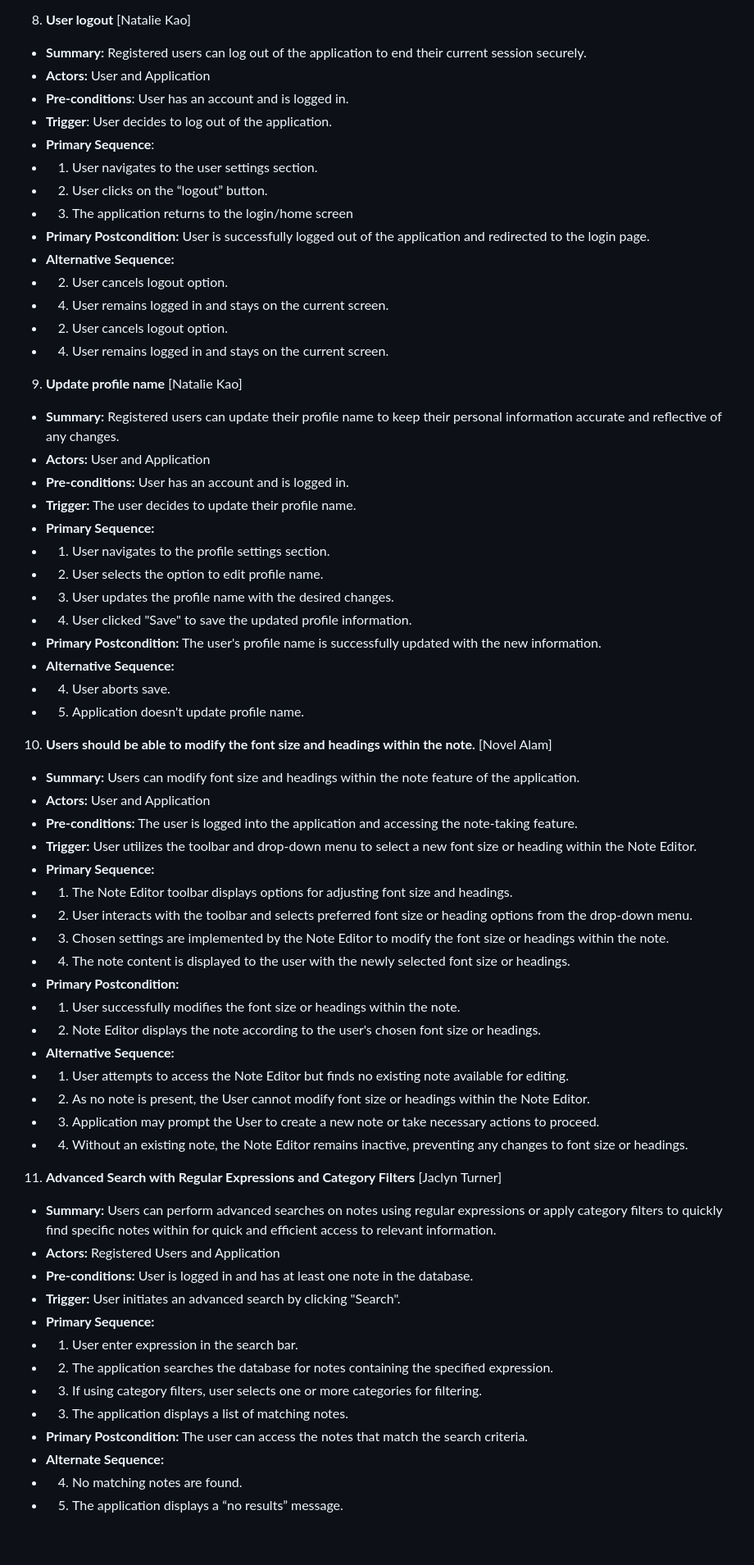
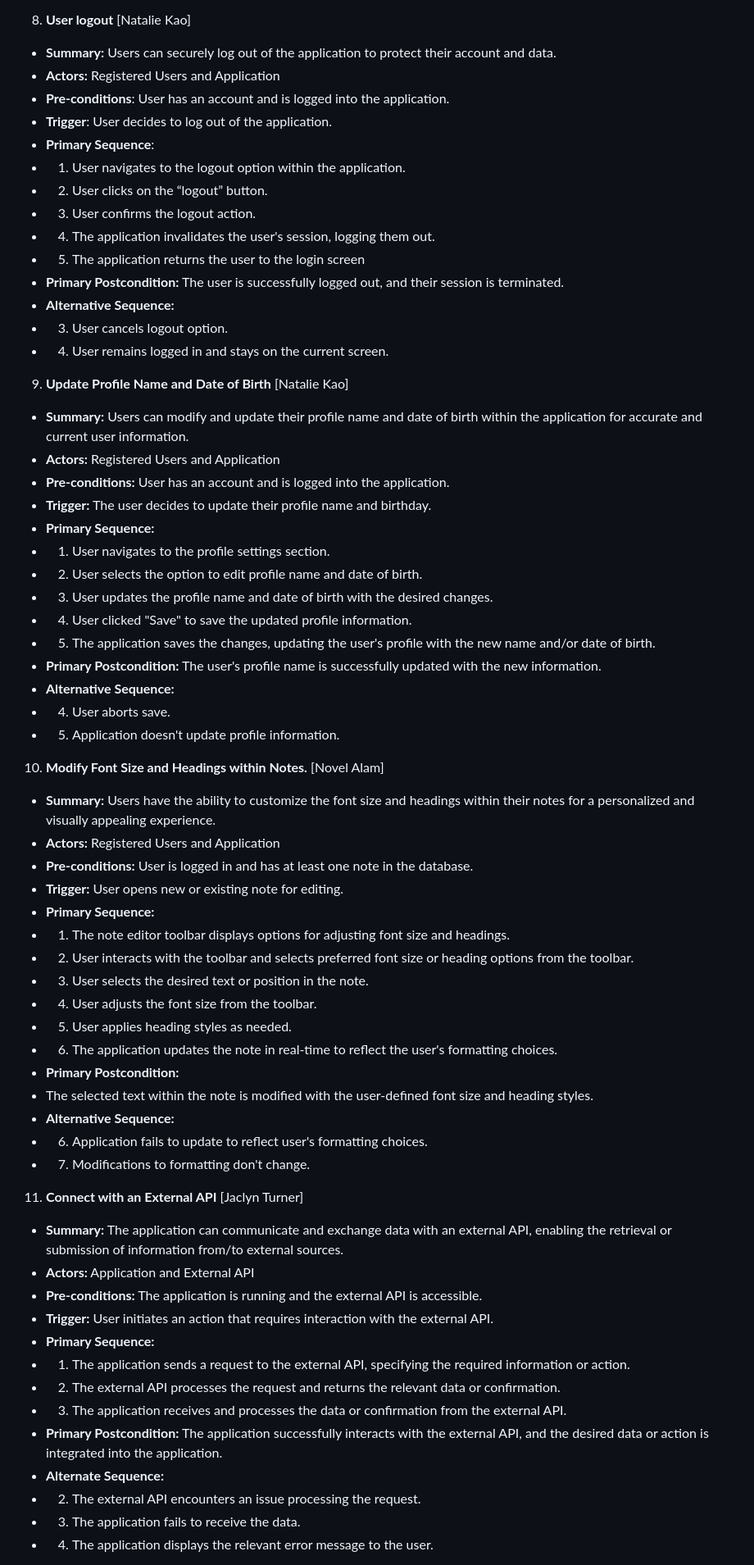
Before and after one commit to jark1234/131project, a Markdown page: requirements.md, the part around one of its changes. Shown at 82% size. GitHub-like rendering; blank space fills up the shorter version.

Commit message:
use cases 8-14

```diff
--- a/requirements.md
+++ b/requirements.md
@@ -159,67 +159,67 @@
 - 1. If the application encounters an issue switching mode, it informs the user with an error message, and the mode remains unchanged.
 
 8. **User logout** [Natalie Kao]
-- **Summary:** Registered users can log out of the application to end their current session securely.
-- **Actors:** User and Application
-- **Pre-conditions**: User has an account and is logged in.
+- **Summary:** Users can securely log out of the application to protect their account and data.
+- **Actors:** Registered Users and Application
+- **Pre-conditions**: User has an account and is logged into the application.
 - **Trigger**: User decides to log out of the application.
 - **Primary Sequence**:
-- 1. User navigates to the user settings section.
+- 1. User navigates to the logout option within the application.
 - 2. User clicks on the “logout” button.
-- 3. The application returns to the login/home screen
-- **Primary Postcondition:** User is successfully logged out of the application and redirected to the login page.
+- 3. User confirms the logout action.
+- 4. The application invalidates the user's session, logging them out.
+- 5. The application returns the user to the login screen
+- **Primary Postcondition:** The user is successfully logged out, and their session is terminated.
 - **Alternative Sequence:**
-- 2. User cancels logout option.
-- 4. User remains logged in and stays on the current screen.
-- 2. User cancels logout option.
+- 3. User cancels logout option.
 - 4. User remains logged in and stays on the current screen.
 
-9. **Update profile name** [Natalie Kao]
-- **Summary:** Registered users can update their profile name to keep their personal information accurate and reflective of any changes.
-- **Actors:** User and Application
-- **Pre-conditions:** User has an account and is logged in.
-- **Trigger:** The user decides to update their profile name.
+9. **Update Profile Name and Date of Birth** [Natalie Kao]
+- **Summary:** Users can modify and update their profile name and date of birth within the application for accurate and current user information.
+- **Actors:** Registered Users and Application
+- **Pre-conditions:** User has an account and is logged into the application.
+- **Trigger:** The user decides to update their profile name and birthday.
 - **Primary Sequence:**
 - 1. User navigates to the profile settings section.
-- 2. User selects the option to edit profile name.
-- 3. User updates the profile name with the desired changes.
+- 2. User selects the option to edit profile name and date of birth.
+- 3. User updates the profile name and date of birth with the desired changes.
 - 4. User clicked "Save" to save the updated profile information.
+- 5. The application saves the changes, updating the user's profile with the new name and/or date of birth.
 - **Primary Postcondition:** The user's profile name is successfully updated with the new information.
 - **Alternative Sequence:**
 - 4. User aborts save.
-- 5. Application doesn't update profile name.
+- 5. Application doesn't update profile information.
 
-10. **Users should be able to modify the font size and headings within the note.** [Novel Alam]
-- **Summary:** Users can modify font size and headings within the note feature of the application.
-- **Actors:** User and Application
-- **Pre-conditions:** The user is logged into the application and accessing the note-taking feature.
-- **Trigger:** User utilizes the toolbar and drop-down menu to select a new font size or heading within the Note Editor.
-- **Primary Sequence:**
-- 1. The Note Editor toolbar displays options for adjusting font size and headings.
-- 2. User interacts with the toolbar and selects preferred font size or heading options from the drop-down menu.
-- 3. Chosen settings are implemented by the Note Editor to modify the font size or headings within the note.
-- 4. The note content is displayed to the user with the newly selected font size or headings.
-- **Primary Postcondition:**
-- 1. User successfully modifies the font size or headings within the note.
-- 2. Note Editor displays the note according to the user's chosen font size or headings.
-- **Alternative Sequence:**
-- 1. User attempts to access the Note Editor but finds no existing note available for editing.
-- 2. As no note is present, the User cannot modify font size or headings within the Note Editor.
-- 3. Application may prompt the User to create a new note or take necessary actions to proceed.
-- 4. Without an existing note, the Note Editor remains inactive, preventing any changes to font size or headings.
-
-11. **Advanced Search with Regular Expressions and Category Filters** [Jaclyn Turner]
-- **Summary:** Users can perform advanced searches on notes using regular expressions or apply category filters to quickly find specific notes within for quick and efficient access to relevant information.
+10. **Modify Font Size and Headings within Notes.** [Novel Alam]
+- **Summary:** Users have the ability to customize the font size and headings within their notes for a personalized and visually appealing experience.
 - **Actors:** Registered Users and Application
 - **Pre-conditions:** User is logged in and has at least one note in the database.
-- **Trigger:** User initiates an advanced search by clicking "Search".
+- **Trigger:** User opens new or existing note for editing.
 - **Primary Sequence:**
-- 1. User enter expression in the search bar.
-- 2. The application searches the database for notes containing the specified expression.
-- 3. If using category filters, user selects one or more categories for filtering.
-- 3. The application displays a list of matching notes.
-- **Primary Postcondition:** The user can access the notes that match the search criteria.
+- 1. The note editor toolbar displays options for adjusting font size and headings.
+- 2. User interacts with the toolbar and selects preferred font size or heading options from the toolbar.
+- 3. User selects the desired text or position in the note.
+- 4. User adjusts the font size from the toolbar.
+- 5. User applies heading styles as needed.
+- 6. The application updates the note in real-time to reflect the user's formatting choices.
+- **Primary Postcondition:**
+- The selected text within the note is modified with the user-defined font size and heading styles.
+- **Alternative Sequence:**
+- 6. Application fails to update to reflect user's formatting choices.
+- 7. Modifications to formatting don't change.
+
+11. **Connect with an External API** [Jaclyn Turner]
+- **Summary:** The application can communicate and exchange data with an external API, enabling the retrieval or submission of information from/to external sources.
+- **Actors:** Application and External API
+- **Pre-conditions:** The application is running and the external API is accessible.
+- **Trigger:** User initiates an action that requires interaction with the external API.
+- **Primary Sequence:**
+- 1. The application sends a request to the external API, specifying the required information or action.
+- 2. The external API processes the request and returns the relevant data or confirmation.
+- 3. The application receives and processes the data or confirmation from the external API.
+- **Primary Postcondition:** The application successfully interacts with the external API, and the desired data or action is integrated into the application.
 - **Alternate Sequence:**
-- 4. No matching notes are found.
-- 5. The application displays a “no results” message.
+- 2. The external API encounters an issue processing the request.
+- 3. The application fails to receive the data.
+- 4. The application displays the relevant error message to the user.
 
```
Also changed, not shown: other parts of requirements.md (+14 -14 lines).
